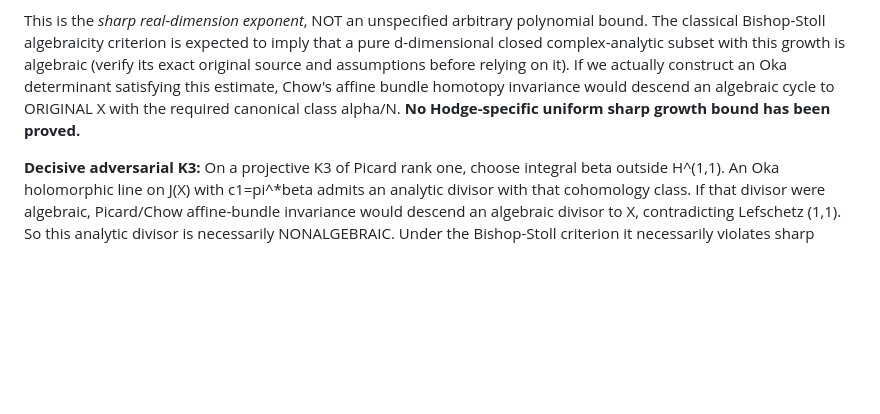
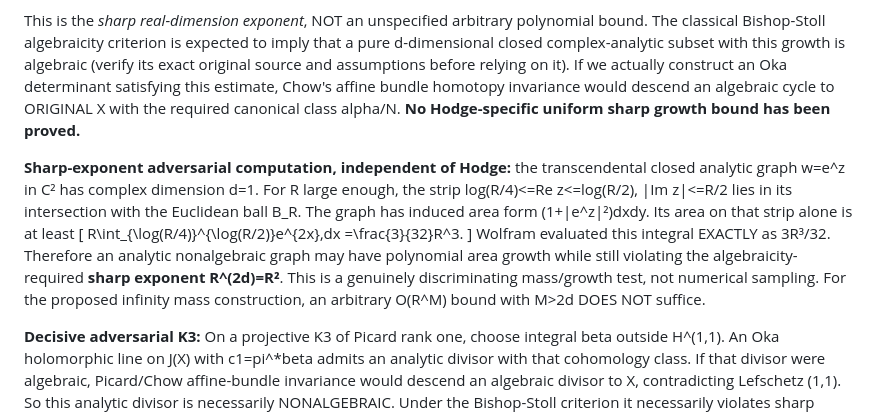
Before and after one commit to kyo-oo/HC-PROOF, a Markdown page: research/records/2026-10-18-stein-analytic-determinantal-hodge-source.md, the part around the change. GitHub-like rendering; blank space fills up the shorter version.

Commit message:
mathbox: exact exponential analytic graph growth certifies sharp algebraicity mass exponent

```diff
--- a/research/records/2026-10-18-stein-analytic-determinantal-hodge-source.md
+++ b/research/records/2026-10-18-stein-analytic-determinantal-hodge-source.md
@@ -55,6 +55,13 @@ Fix a closed affine embedding J(X) into C^M. Write d=dim_C J(X)-p. To upgrade th
 
 This is the *sharp real-dimension exponent*, NOT an unspecified arbitrary polynomial bound. The classical Bishop-Stoll algebraicity criterion is expected to imply that a pure d-dimensional closed complex-analytic subset with this growth is algebraic (verify its exact original source and assumptions before relying on it). If we actually construct an Oka determinant satisfying this estimate, Chow's affine bundle homotopy invariance would descend an algebraic cycle to ORIGINAL X with the required canonical class alpha/N. **No Hodge-specific uniform sharp growth bound has been proved.**
 
+**Sharp-exponent adversarial computation, independent of Hodge:** the transcendental closed analytic graph w=e^z in C² has complex dimension d=1. For R large enough, the strip log(R/4)<=Re z<=log(R/2), |Im z|<=R/2 lies in its intersection with the Euclidean ball B_R. The graph has induced area form (1+|e^z|²)dxdy. Its area on that strip alone is at least
+\[
+ R\int_{\log(R/4)}^{\log(R/2)}e^{2x}\,dx
+   =\frac{3}{32}R^3.
+\]
+Wolfram evaluated this integral EXACTLY as 3R³/32. Therefore an analytic nonalgebraic graph may have polynomial area growth while still violating the algebraicity-required **sharp exponent R^(2d)=R²**. This is a genuinely discriminating mass/growth test, not numerical sampling. For the proposed infinity mass construction, an arbitrary O(R^M) bound with M>2d DOES NOT suffice.
+
 **Decisive adversarial K3:** On a projective K3 of Picard rank one, choose integral beta outside H^(1,1). An Oka holomorphic line on J(X) with c1=pi^*beta admits an analytic divisor with that cohomology class. If that divisor were algebraic, Picard/Chow affine-bundle invariance would descend an algebraic divisor to X, contradicting Lefschetz (1,1). So this analytic divisor is necessarily NONALGEBRAIC. Under the Bishop-Stoll criterion it necessarily violates sharp O(R^(2d)) minimal growth. This proves that Oka exact holomorphicity alone CANNOT force the needed infinity mass bound; rational Hodge type must be used in the new bound.
 
 **Cohomological boundary residue is too weak:** pi^*beta and pi^*alpha extend in rational cohomology across the smooth projective compactification X times dual projective space, regardless of Hodge type. Hence their *linear* cohomological infinity residue already vanishes. The K3 counterexample shows such vanishing does not force algebraic closure or the growth estimate. A new nonlinear growth-control construction, not another residue reduction, is needed.
```
